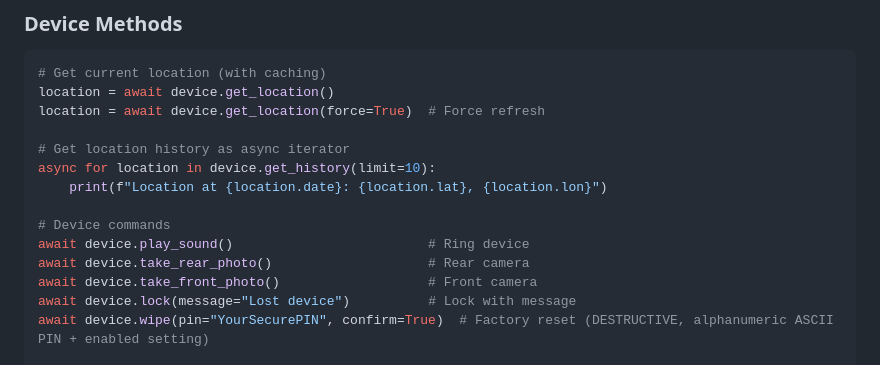
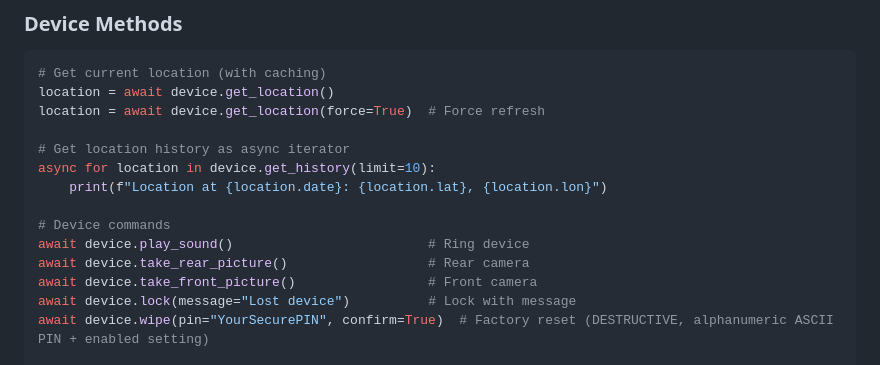
Before and after one commit to devinslick/fmd_api, a Markdown page: docs/MIGRATE_FROM_V1.md, the part around the change. Drawn GitHub-style.

Commit message:
Correct documentation, use picture in method name, not photo

```diff
--- a/docs/MIGRATE_FROM_V1.md
+++ b/docs/MIGRATE_FROM_V1.md
@@ -147,8 +147,8 @@ async for location in device.get_history(limit=10):
 
 # Device commands
 await device.play_sound()                         # Ring device
-await device.take_rear_photo()                    # Rear camera
-await device.take_front_photo()                   # Front camera
+await device.take_rear_picture()                  # Rear camera
+await device.take_front_picture()                 # Front camera
 await device.lock(message="Lost device")          # Lock with message
 await device.wipe(pin="YourSecurePIN", confirm=True)  # Factory reset (DESTRUCTIVE, alphanumeric ASCII PIN + enabled setting)
 
```
